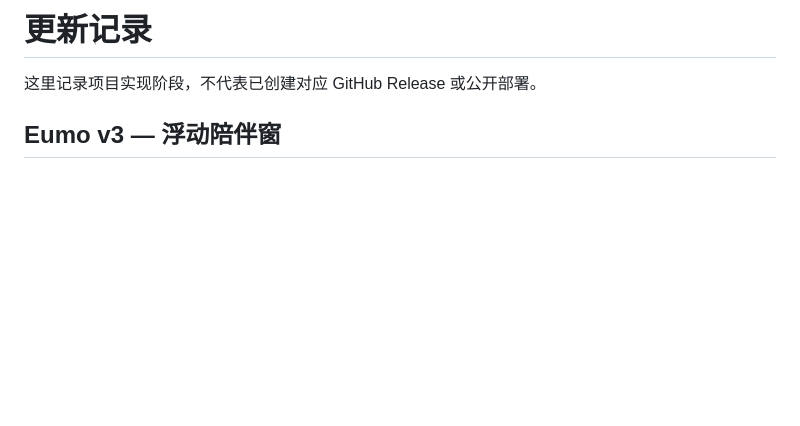
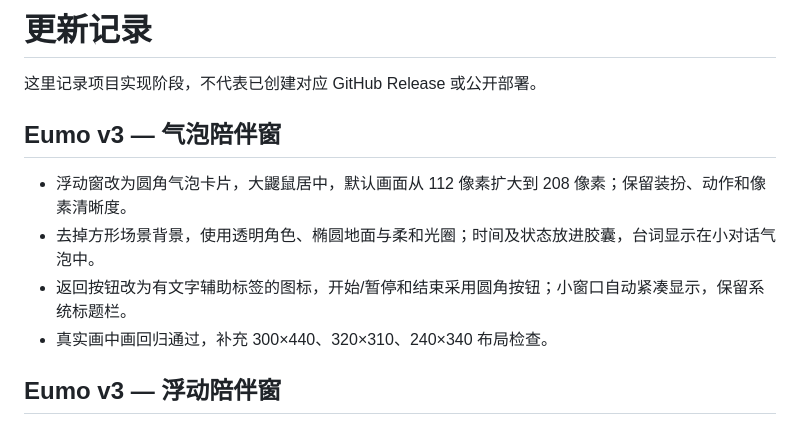
Before and after one commit to zhenyaowang0401/1111, a Markdown page: CHANGELOG.md, the part around the change. GitHub-like rendering; blank space fills up the shorter version.

```diff
--- a/CHANGELOG.md
+++ b/CHANGELOG.md
@@ -1,6 +1,13 @@
 # 更新记录
 
 这里记录项目实现阶段，不代表已创建对应 GitHub Release 或公开部署。
+
+## Eumo v3 — 气泡陪伴窗
+
+- 浮动窗改为圆角气泡卡片，大鼹鼠居中，默认画面从 112 像素扩大到 208 像素；保留装扮、动作和像素清晰度。
+- 去掉方形场景背景，使用透明角色、椭圆地面与柔和光圈；时间及状态放进胶囊，台词显示在小对话气泡中。
+- 返回按钮改为有文字辅助标签的图标，开始/暂停和结束采用圆角按钮；小窗口自动紧凑显示，保留系统标题栏。
+- 真实画中画回归通过，补充 300×440、320×310、240×340 布局检查。
 
 ## Eumo v3 — 浮动陪伴窗
 
```
Also changed, not shown: README.md (+1 -1 lines), docs/VALIDATION.md (+7 -3 lines), docs/images/eumo-floating-mole.png, 6 other files.
